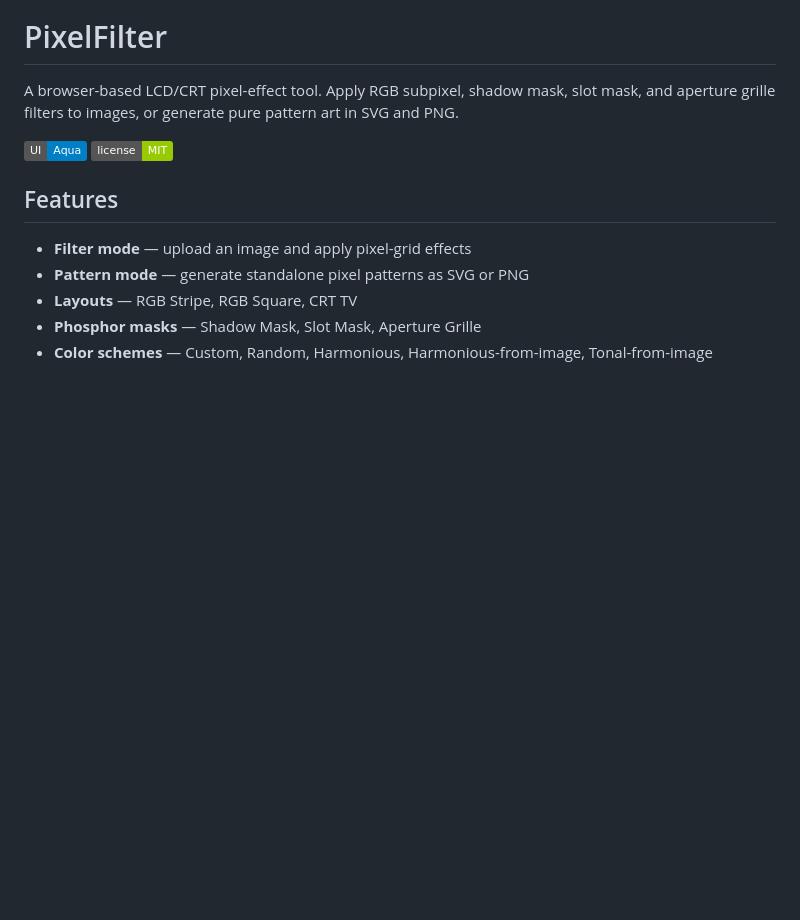
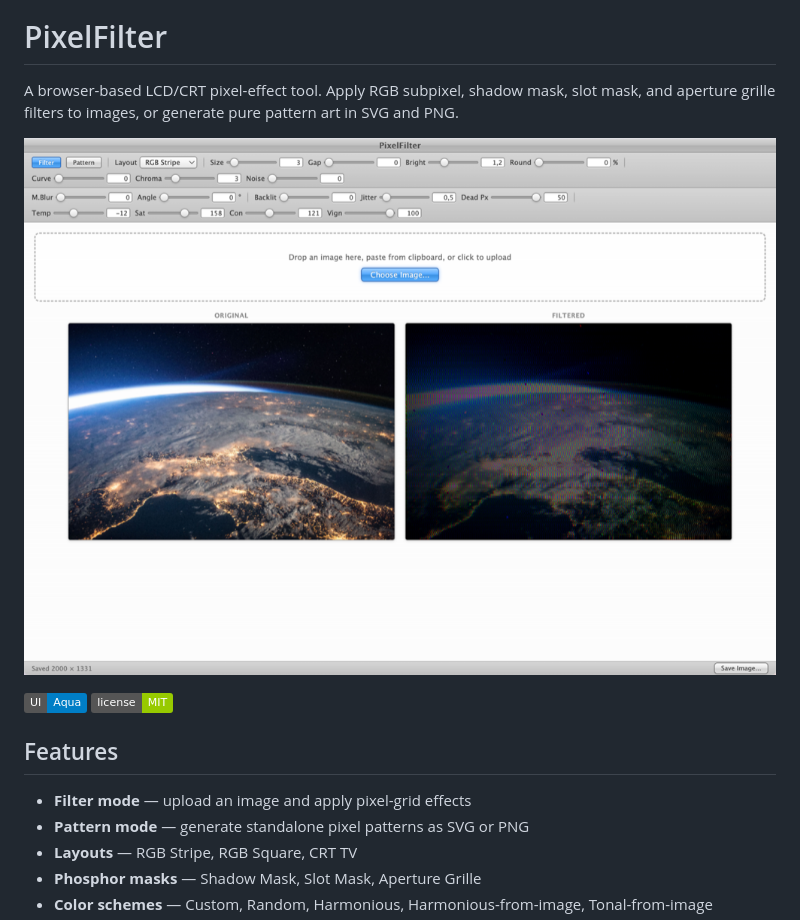
Before and after one commit to 9ranty/pixelfilter, a Markdown page: README.md, the part around the change. GitHub-like rendering; pictures changed too: screenshot.png (added); badges without logos; blank space fills up the shorter version.

Commit message:
Add screenshot to README
Co-Authored-By: Claude Opus 4.7 (1M context) <noreply@anthropic.com>

```diff
--- a/README.md
+++ b/README.md
@@ -1,6 +1,8 @@
 # PixelFilter
 
 A browser-based LCD/CRT pixel-effect tool. Apply RGB subpixel, shadow mask, slot mask, and aperture grille filters to images, or generate pure pattern art in SVG and PNG.
+
+![PixelFilter screenshot](screenshot.png)
 
 ![Mac OS X Leopard-styled UI](https://img.shields.io/badge/UI-Aqua-blue) ![License](https://img.shields.io/badge/license-MIT-green)
 
```
